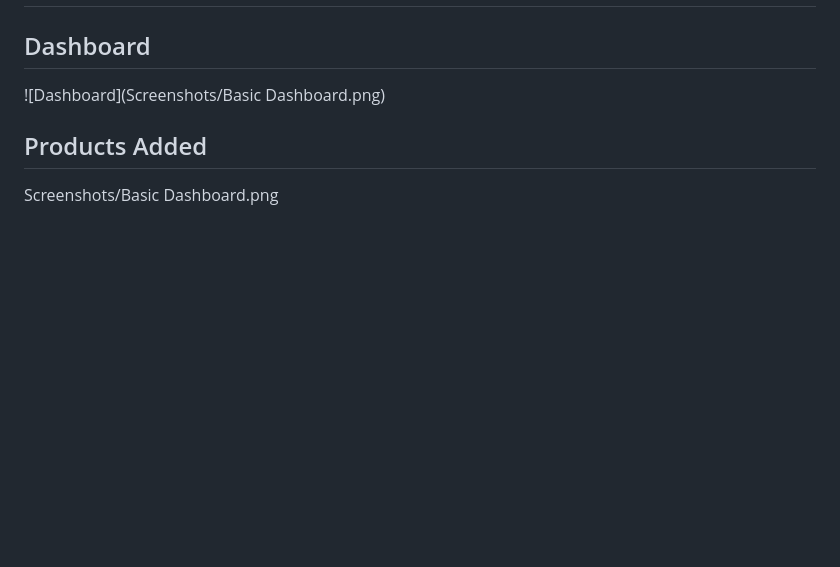
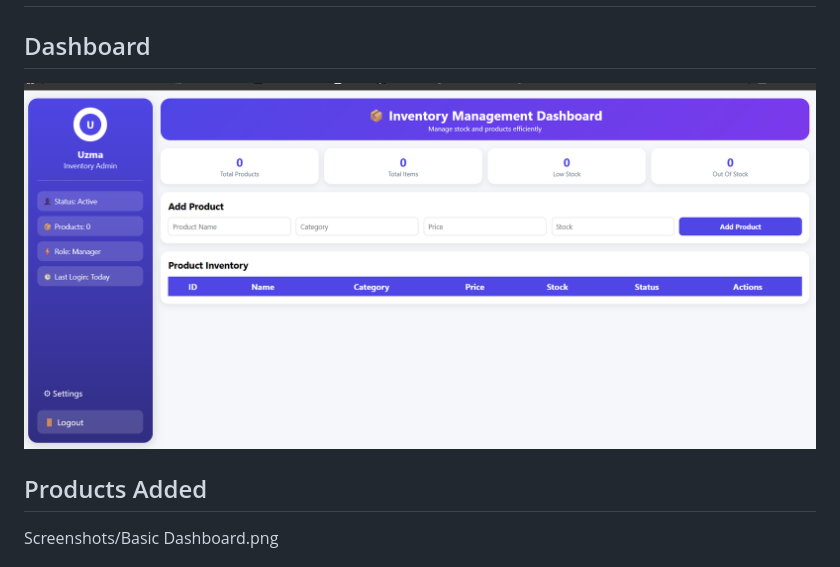
Before and after one commit to 03uzma/Inventory-Management-System1, a Markdown page: README.md, the part around the change. GitHub-like rendering; blank space fills up the shorter version.

```diff
--- a/README.md
+++ b/README.md
@@ -460,7 +460,7 @@ http://127.0.0.1:8000
 
 ## Dashboard
 
-![Dashboard](Screenshots/Basic Dashboard.png)
+![Dashboard](Screenshots/Basic-Dashboard.png)
 
 ## Products Added
 
```
